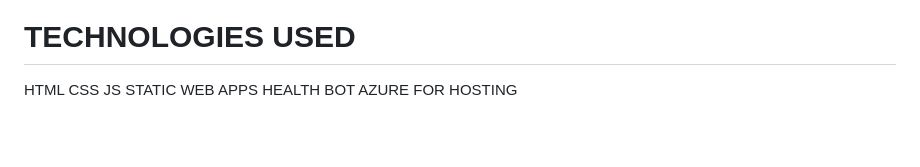
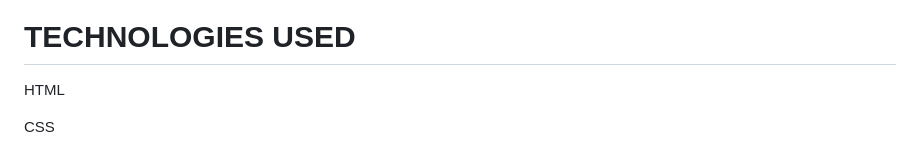
Before and after one commit to Shashank988990/SHASHANK-SRINIVASAN-FUTURE-READY-TALENT-PROJECT, a Markdown page: README.md, the part around the change. Drawn GitHub-style; blank space fills up the shorter version.

```diff
--- a/README.md
+++ b/README.md
@@ -37,8 +37,5 @@ Explore our user-friendly interface to discover a wide range of topics, includin
 ![image](https://github.com/Shashank988990/SHASHANK-SRINIVASAN-FUTURE-READY-TALENT-PROJECT/assets/127091254/56840fee-1fd4-4afe-9cbf-794e84982aa4)
 # TECHNOLOGIES USED
 HTML
+
 CSS
-JS
-STATIC WEB APPS
-HEALTH BOT
-AZURE FOR HOSTING
```
